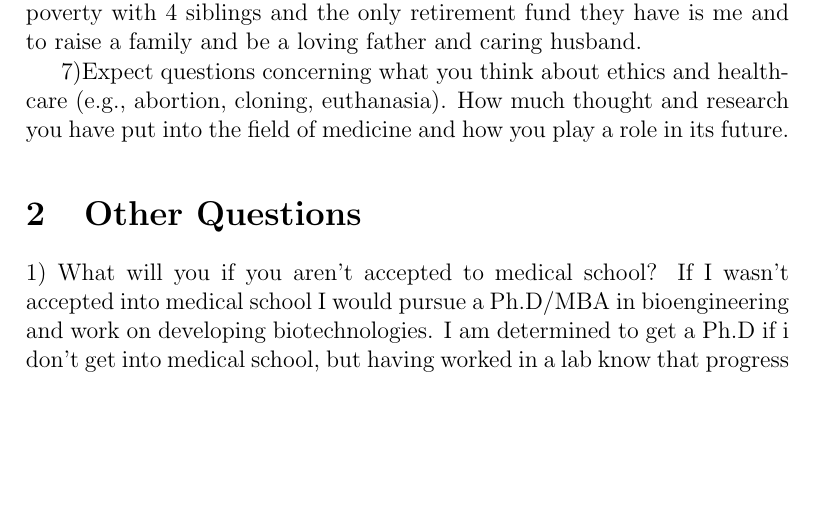
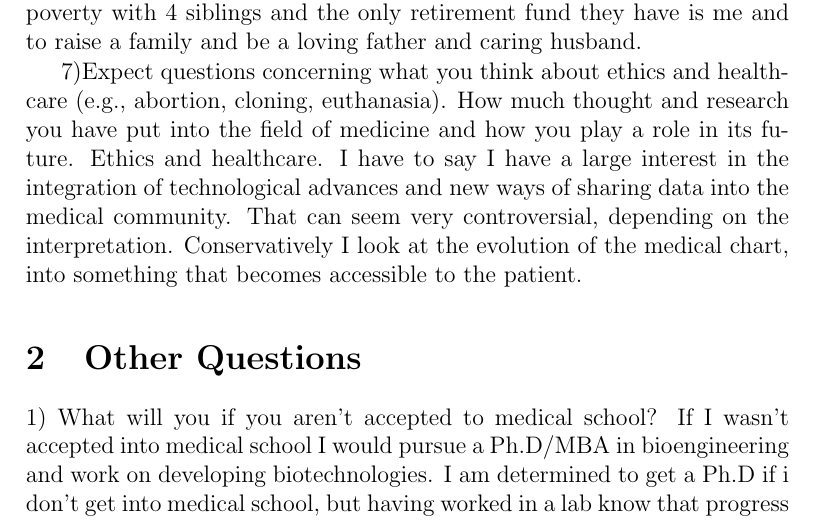
Before and after one commit to FRamirez72/try_git, a LaTeX thesis (Medical_School_Interview.tex): part of page 3 of 7, cut so that both start at the same text, the shorter picture padded with empty space. Compiled offline with pdfLaTeX.

Commit message:
Added answers to questions.

```diff
--- a/Medical_School_Interview.tex
+++ b/Medical_School_Interview.tex
@@ -43,7 +44,7 @@ One of my weaknesses i that I have a hard time relaying my ideas in words when w
 I am a first generation college student. I come from a home of 7. My parents were both immigrants from Mexico, my dad a citizen, my mom a legal resident.  Thanks to my parents belief in educeatoin, and my own desire to be successful I did really well in my early grade school years, which set me up for academic success in high school.  Times weren't always easy, and they still aren't. I started working at the age of 15 to bring additional income into the house and cover some of the expenses that school brought with it.  and halfway into high school my dad lost both his jobs and had to go back to school to which both my brother and I had to work a bit harder to help support the family.  My dad faces a simllar situation now, and like we got through the last one we ill get through this one. ?I am an American Citizen from mexican descent first generation college student pursuing a degree in bioengineering with the goal of becoming a physician.  My only two personal goals at the moment are to one day support my parents in their old age, given that I grew up in poverty with 4 siblings and the only retirement fund they have is me and to raise a family and be a loving father and caring husband.
 
 7)Expect questions concerning what you think about ethics and healthcare (e.g., abortion, cloning, euthanasia). How much thought and research you have put into the field of medicine and how you play a role in its future.
-
+Ethics and healthcare. I have to say I have a large interest in the integration of technological advances and new ways of sharing data into the medical community.  That can seem very controversial, depending on the interpretation.  Conservatively I look at the evolution of the medical chart, into something that becomes accessible to the patient.
 
 %%%%%%%%%%%%%%%%%%%%%%%%%%%%%%%%%%%%%%%%%%%%%%%%%%%%%%%%%
 
```
Also changed, not shown: Medical_School_Interview.tex (1 more changed lines).
